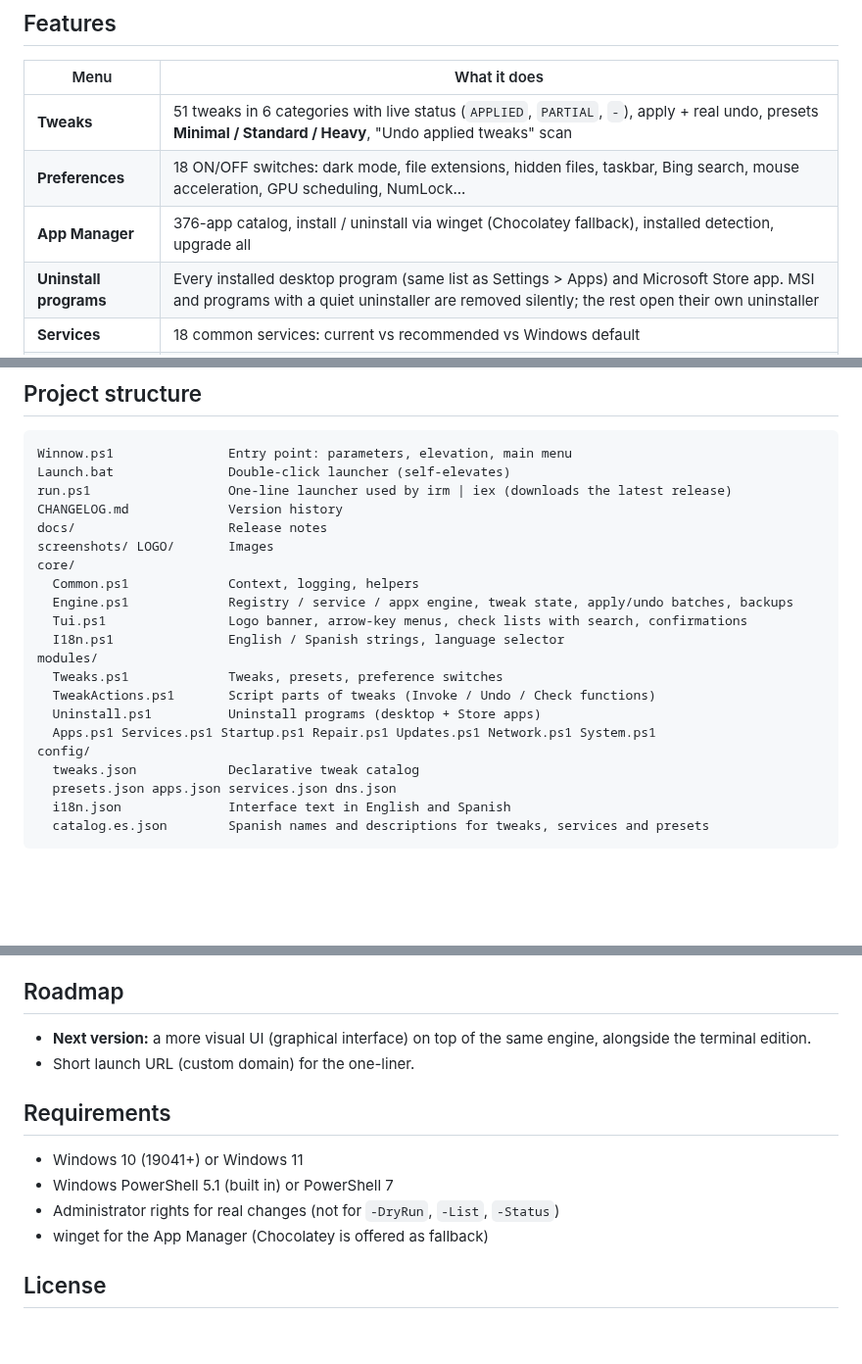
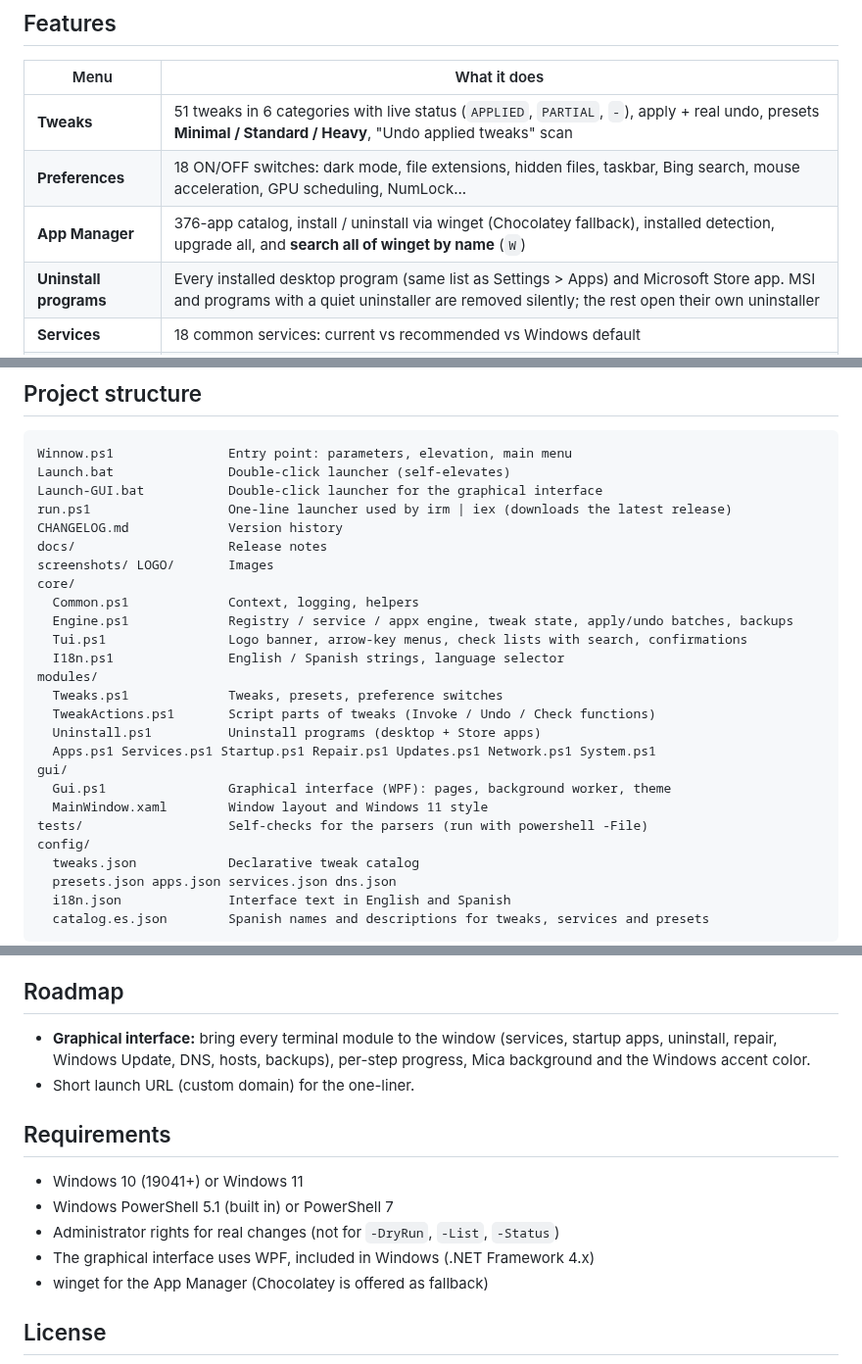
Before and after one commit to eperez98/WinNow, a Markdown page: README.md, 3 parts joined by grey strips. Shown at 98% size. Drawn GitHub-style; blank space fills up the shorter version.

````diff
--- a/README.md
+++ b/README.md
@@ -83,7 +109,7 @@ show the compact `\/\/. winnow` mark in the header.
 |---|---|
 | **Tweaks** | 51 tweaks in 6 categories with live status (`APPLIED`, `PARTIAL`, `-`), apply + real undo, presets **Minimal / Standard / Heavy**, "Undo applied tweaks" scan |
 | **Preferences** | 18 ON/OFF switches: dark mode, file extensions, hidden files, taskbar, Bing search, mouse acceleration, GPU scheduling, NumLock... |
-| **App Manager** | 376-app catalog, install / uninstall via winget (Chocolatey fallback), installed detection, upgrade all |
+| **App Manager** | 376-app catalog, install / uninstall via winget (Chocolatey fallback), installed detection, upgrade all, and **search all of winget by name** (`W`) |
 | **Uninstall programs** | Every installed desktop program (same list as Settings > Apps) and Microsoft Store app. MSI and programs with a quiet uninstaller are removed silently; the rest open their own uninstaller |
 | **Services** | 18 common services: current vs recommended vs Windows default |
 | **Startup Manager** | Enable / disable startup apps using Task Manager's own flags (nothing is deleted) |
@@ -123,6 +150,7 @@ Exit code is `1` if any step failed.
 ```
 Winnow.ps1               Entry point: parameters, elevation, main menu
 Launch.bat               Double-click launcher (self-elevates)
+Launch-GUI.bat           Double-click launcher for the graphical interface
 run.ps1                  One-line launcher used by irm | iex (downloads the latest release)
 CHANGELOG.md             Version history
 docs/                    Release notes
@@ -137,6 +165,10 @@ modules/
   TweakActions.ps1       Script parts of tweaks (Invoke / Undo / Check functions)
   Uninstall.ps1          Uninstall programs (desktop + Store apps)
   Apps.ps1 Services.ps1 Startup.ps1 Repair.ps1 Updates.ps1 Network.ps1 System.ps1
+gui/
+  Gui.ps1                Graphical interface (WPF): pages, background worker, theme
+  MainWindow.xaml        Window layout and Windows 11 style
+tests/                   Self-checks for the parsers (run with powershell -File)
 config/
   tweaks.json            Declarative tweak catalog
   presets.json apps.json services.json dns.json
@@ -164,7 +196,8 @@ ON/OFF) or `Action` (one-shot). Optional: `Appx`, `Invoke`, `Undo`, `Check` (fun
 
 ## Roadmap
 
-- **Next version:** a more visual UI (graphical interface) on top of the same engine, alongside the terminal edition.
+- **Graphical interface:** bring every terminal module to the window (services, startup apps, uninstall, repair,
+  Windows Update, DNS, hosts, backups), per-step progress, Mica background and the Windows accent color.
 - Short launch URL (custom domain) for the one-liner.
 
 ## Requirements
@@ -172,6 +205,7 @@ ON/OFF) or `Action` (one-shot). Optional: `Appx`, `Invoke`, `Undo`, `Check` (fun
 - Windows 10 (19041+) or Windows 11
 - Windows PowerShell 5.1 (built in) or PowerShell 7
 - Administrator rights for real changes (not for `-DryRun`, `-List`, `-Status`)
+- The graphical interface uses WPF, included in Windows (.NET Framework 4.x)
 - winget for the App Manager (Chocolatey is offered as fallback)
 
 ## License
````
Also changed, not shown: other parts of README.md (+31 -4 lines), CHANGELOG.md (+23 -2 lines), docs/RELEASE_NOTES_v1.0.5.md (added, +57 -0 lines), screenshots/15-gui-home.png (added), screenshots/16-gui-tweaks.png (added), screenshots/17-gui-apps-es.png (added), screenshots/18-gui-home-light.png (added), 10 other files.
